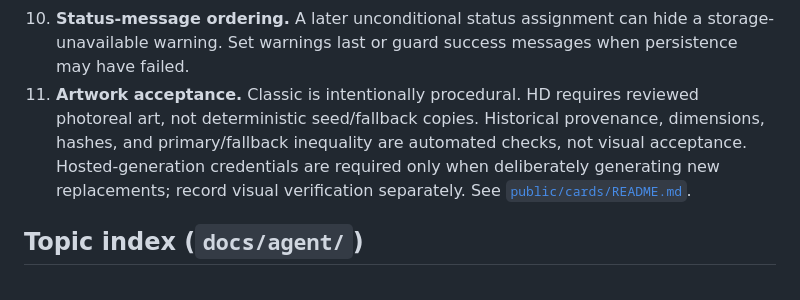
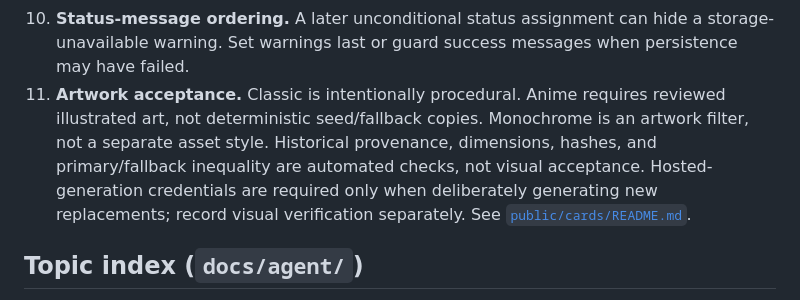
Before and after one commit to pompomon/Cardgame, a Markdown page: AGENTS.md, the part around one of its changes. GitHub-like rendering.

Commit message:
Align artwork acceptance guide with Anime style
Co-authored-by: Copilot <223556219+Copilot@users.noreply.github.com>

```diff
--- a/AGENTS.md
+++ b/AGENTS.md
@@ -78,8 +78,9 @@ verification stays pending maintainer review under the
 10. **Status-message ordering.** A later unconditional status assignment can
    hide a storage-unavailable warning. Set warnings last or guard success
    messages when persistence may have failed.
-11. **Artwork acceptance.** Classic is intentionally procedural. HD requires
-   reviewed photoreal art, not deterministic seed/fallback copies. Historical
+11. **Artwork acceptance.** Classic is intentionally procedural. Anime requires
+   reviewed illustrated art, not deterministic seed/fallback copies. Monochrome
+   is an artwork filter, not a separate asset style. Historical
    provenance, dimensions, hashes, and primary/fallback inequality are automated
    checks, not visual acceptance. Hosted-generation credentials are required only
    when deliberately generating new replacements; record visual verification
```
Also changed, not shown: other parts of AGENTS.md (+1 -1 lines).
